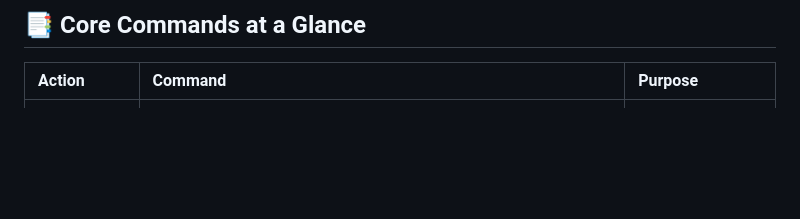
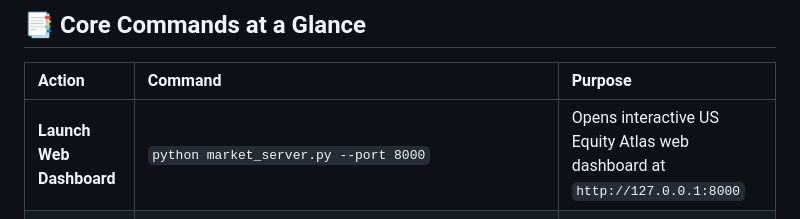
Before and after one commit to Akma86/us-tech-giants-market-analytics, a Markdown page: COMMANDS.md, the part around the change. GitHub-like rendering; blank space fills up the shorter version.

```diff
--- a/COMMANDS.md
+++ b/COMMANDS.md
@@ -10,6 +10,7 @@ A quick reference manual for managing the **2,000+ US Stock Analytics Platform**
 
 | Action | Command | Purpose |
 | :--- | :--- | :--- |
+| **Launch Web Dashboard** | `python market_server.py --port 8000` | Opens interactive US Equity Atlas web dashboard at `http://127.0.0.1:8000` |
 | **Start Dedicated MongoDB** | `.\scripts\start_market_mongo.bat` | Starts MongoDB on port **27018** (isolated from port 27017) |
 | **Run Daily Update** | `python scripts/daily_update.py --mongo` | Fetches new daily price bars for 2,200 stocks (<60s) |
 | **Check SQLite Stats** | `python -c "import sys; sys.path.append('scripts'); from db_manager import USStockDatabase; print(USStockDatabase().get_database_stats())"` | Shows total records, coverage, date range |
```
Also changed, not shown: README.md (+29 -2 lines), reports/figures/us_equity_atlas_web_dashboard.png (added), 6 other files.
